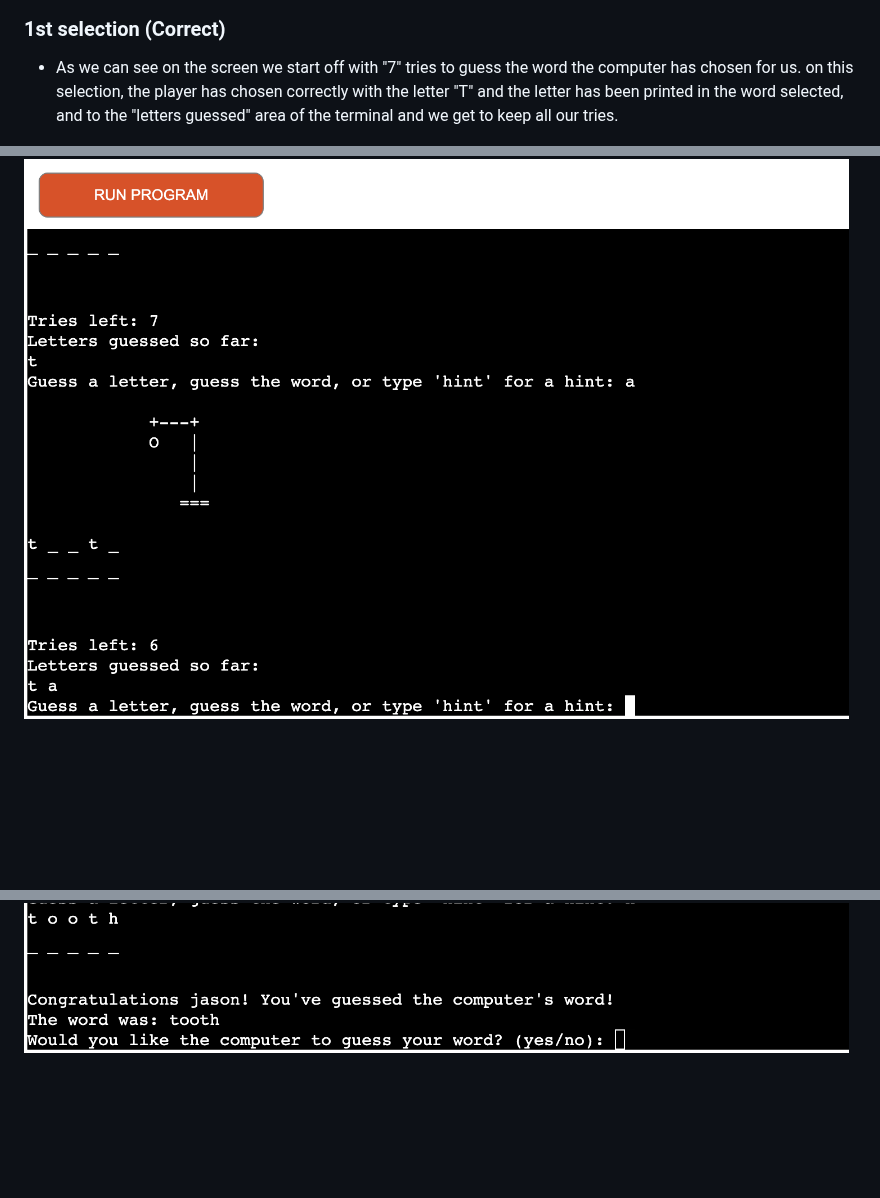
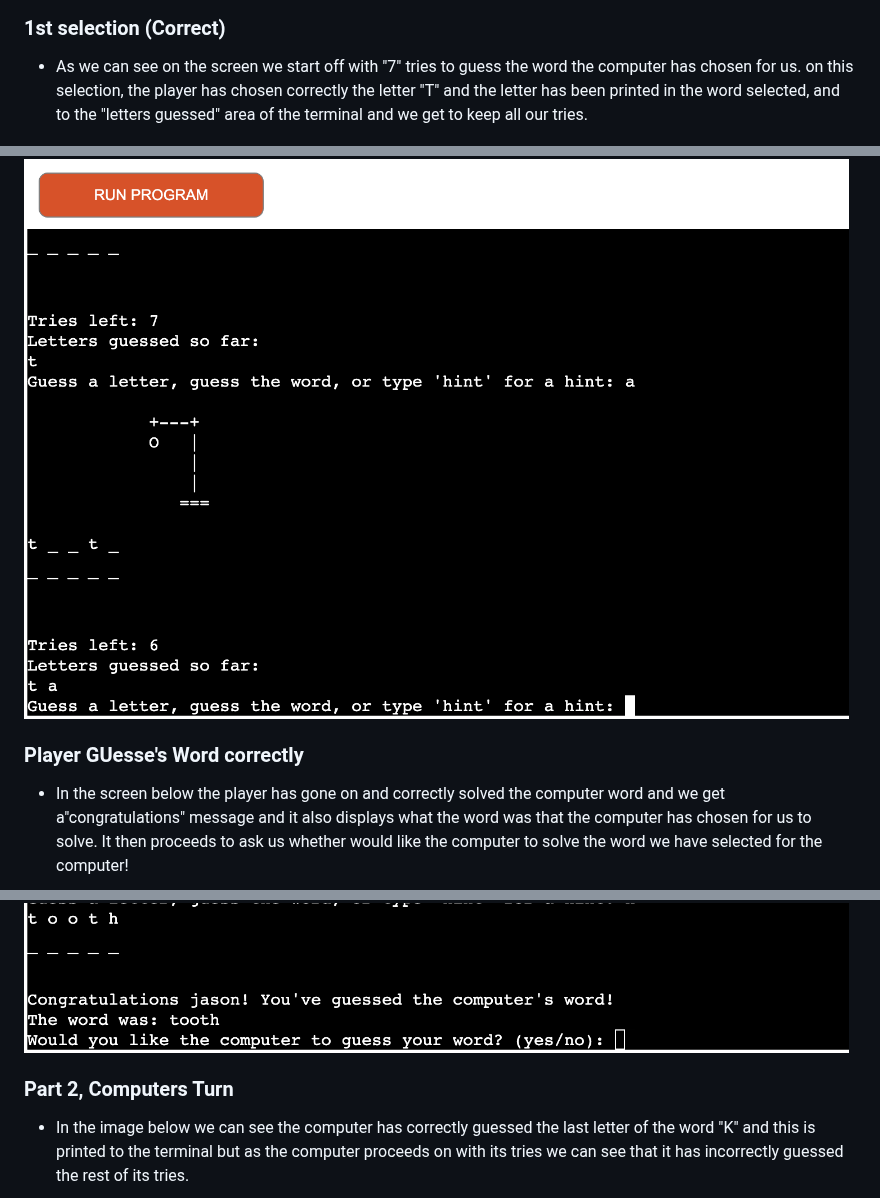
Before and after one commit to JB060/hangman, a Markdown page: README.md, 3 parts joined by grey strips. Rendered like a GitHub page; blank space fills up the shorter version.

```diff
--- a/README.md
+++ b/README.md
@@ -74,7 +74,7 @@ Throughout the process of making this project, I decided to change a couple of t
 
 ### 1st selection (Correct)
 - As we can see on the screen we start off with "7" tries to guess the word the computer has chosen for us.
-  on this selection, the player has chosen correctly with the letter "T" and the letter has been printed in the word selected, and to the
+  on this selection, the player has chosen correctly the letter "T" and the letter has been printed in the word selected, and to the
   "letters guessed" area of the terminal and we get to keep all our tries.
 <img src="/images/7.png" alt= "">
 
@@ -85,5 +85,17 @@ Throughout the process of making this project, I decided to change a couple of t
 <img src="/images/8.png" alt= "">
+
+### Player GUesse's Word correctly
+- In the screen below the player has gone on and correctly solved the computer word and we get a"congratulations" message
+  and it also displays what the word was that the computer has chosen for us to solve.
+  It then proceeds to ask us whether would like the computer to solve the word we have selected for the computer!
 <img src="/images/9.png" alt= "">
+
+### Part 2, Computers Turn
+- In the image below we can see the computer has correctly guessed the last
+  letter of the word "K" and this is printed to the terminal but as the computer proceeds on with its tries
+  we can see that it has incorrectly guessed the rest of its tries.
+
+
 <img src="/images/10.png" alt= "">
 <img src="/images/11.png" alt= "">
 <img src="/images/12.png" alt= "">
```
Also changed, not shown: other parts of README.md (+1 -1 lines).
